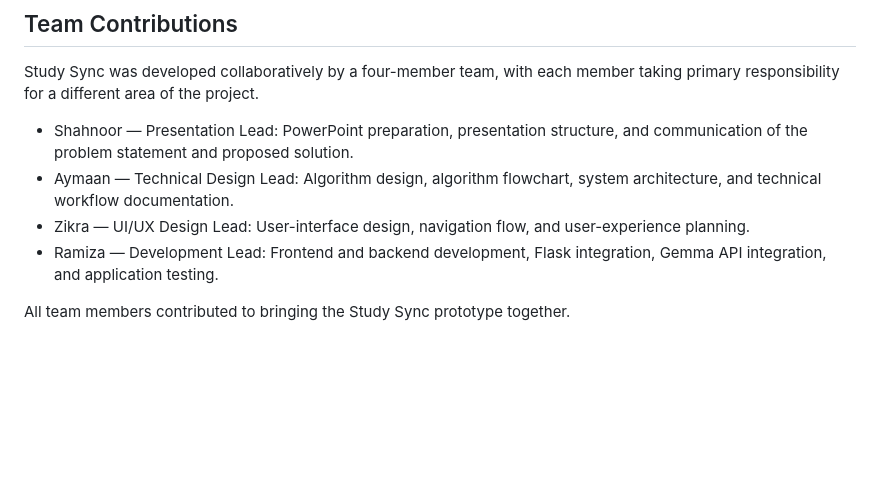
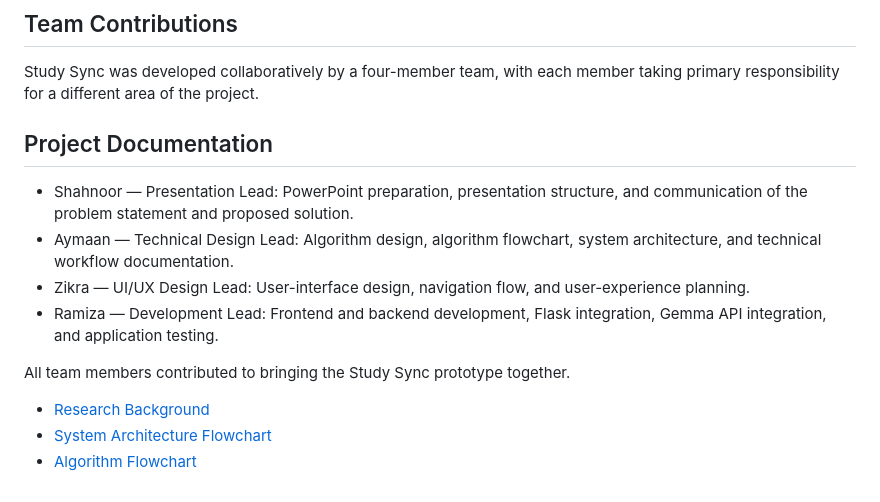
Before and after one commit to ramiza313/Study-Sync, a Markdown page: README.md, the part around the change. Drawn GitHub-style; blank space fills up the shorter version.

Commit message:
Update README with project documentation and team roles
Added project documentation section detailing team contributions.

```diff
--- a/README.md
+++ b/README.md
@@ -48,9 +48,18 @@ For image OCR, install the Tesseract OCR engine on your computer as well as the
 
 Study Sync was developed collaboratively by a four-member team, with each member taking primary responsibility for a different area of the project.
 
+
+
+## Project Documentation
+
 - Shahnoor — Presentation Lead: PowerPoint preparation, presentation structure, and communication of the problem statement and proposed solution.
 - Aymaan — Technical Design Lead: Algorithm design, algorithm flowchart, system architecture, and technical workflow documentation.
 - Zikra — UI/UX Design Lead: User-interface design, navigation flow, and user-experience planning.
 - Ramiza — Development Lead: Frontend and backend development, Flask integration, Gemma API integration, and application testing.
 
 All team members contributed to bringing the Study Sync prototype together.
+
+
+- [Research Background](research-background.md)
+- [System Architecture Flowchart](system-architecture.png)
+- [Algorithm Flowchart](algorithm-flowchart.png)
```
